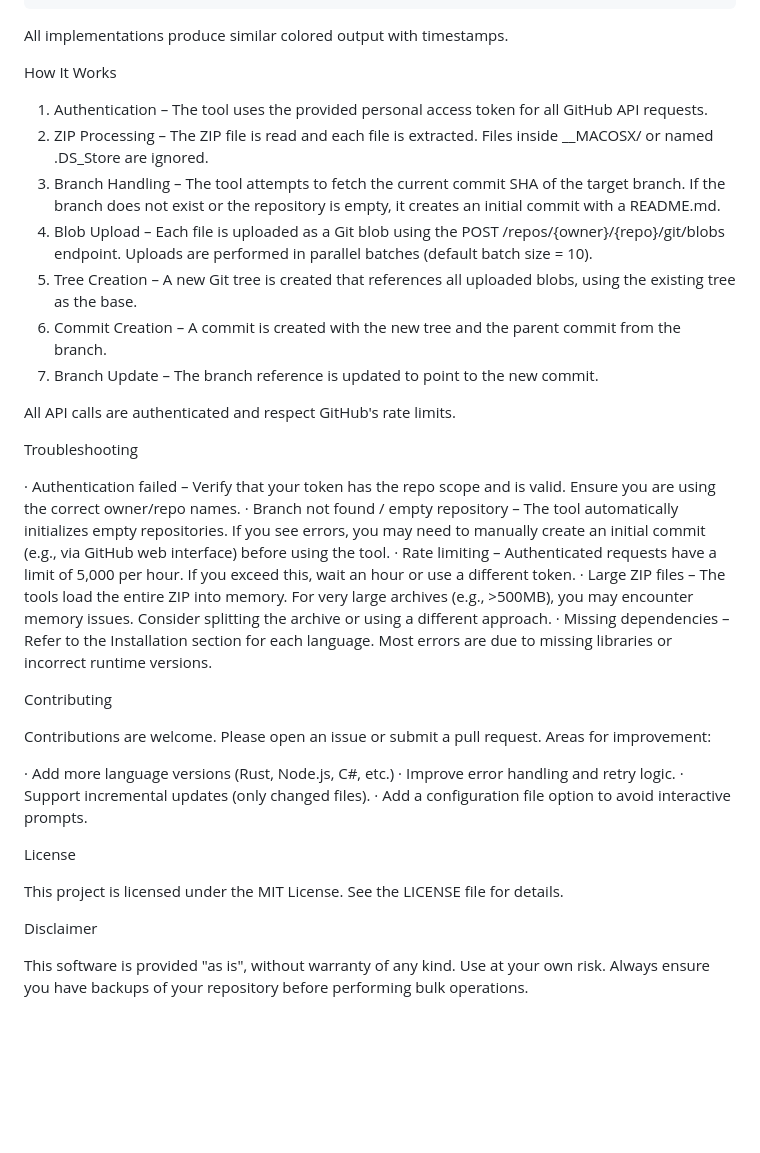
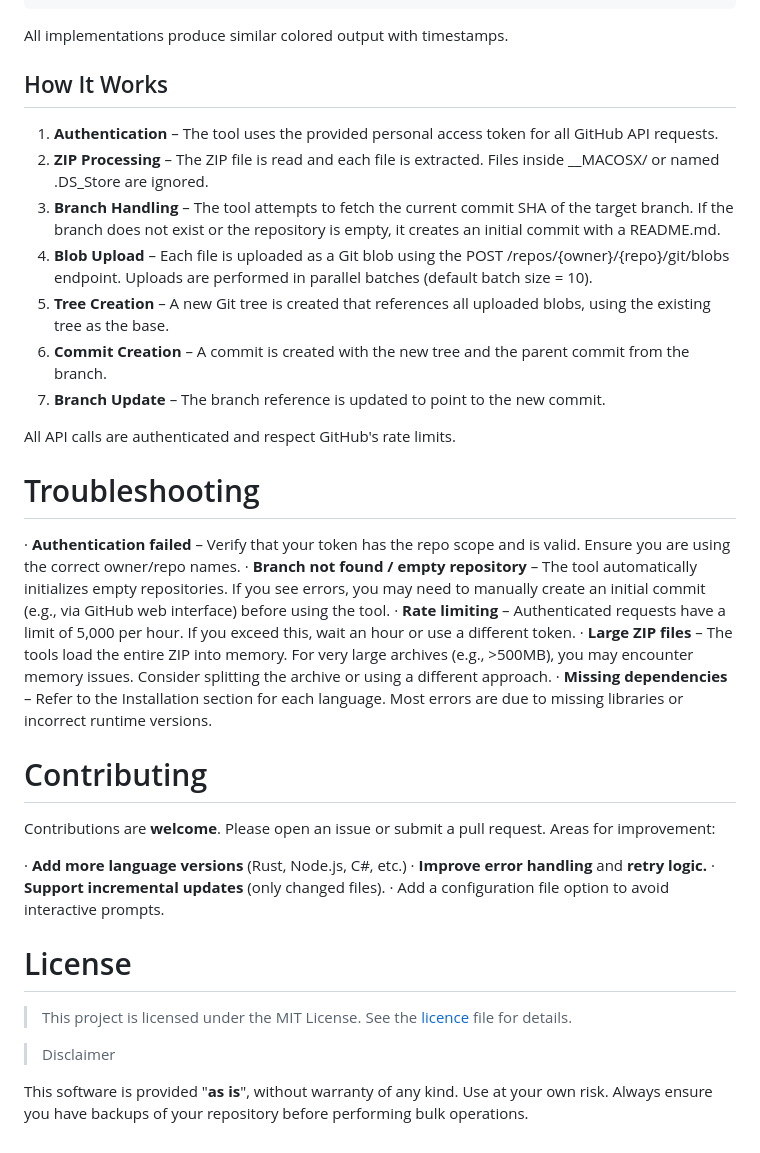
Before and after one commit to iciiwhite/zip-deployer, a Markdown page: README.md, the part around one of its changes. GitHub-like rendering; blank space fills up the shorter version.

Commit message:
Refactor README.md for improved formatting
Updated formatting and section headers in README.md for consistency and clarity.

```diff
--- a/README.md
+++ b/README.md
@@ -190,39 +189,39 @@ GitHub ZIP Deployer — Tool by Icii White
 
 All implementations produce similar colored output with timestamps.
 
-How It Works
+## How It Works
 
-1. Authentication – The tool uses the provided personal access token for all GitHub API requests.
-2. ZIP Processing – The ZIP file is read and each file is extracted. Files inside __MACOSX/ or named .DS_Store are ignored.
-3. Branch Handling – The tool attempts to fetch the current commit SHA of the target branch. If the branch does not exist or the repository is empty, it creates an initial commit with a README.md.
-4. Blob Upload – Each file is uploaded as a Git blob using the POST /repos/{owner}/{repo}/git/blobs endpoint. Uploads are performed in parallel batches (default batch size = 10).
-5. Tree Creation – A new Git tree is created that references all uploaded blobs, using the existing tree as the base.
-6. Commit Creation – A commit is created with the new tree and the parent commit from the branch.
-7. Branch Update – The branch reference is updated to point to the new commit.
+1. **Authentication** – The tool uses the provided personal access token for all GitHub API requests.
+2. **ZIP Processing** – The ZIP file is read and each file is extracted. Files inside __MACOSX/ or named .DS_Store are ignored.
+3. **Branch Handling** – The tool attempts to fetch the current commit SHA of the target branch. If the branch does not exist or the repository is empty, it creates an initial commit with a README.md.
+4. **Blob Upload** – Each file is uploaded as a Git blob using the POST /repos/{owner}/{repo}/git/blobs endpoint. Uploads are performed in parallel batches (default batch size = 10).
+5. **Tree Creation** – A new Git tree is created that references all uploaded blobs, using the existing tree as the base.
+6. **Commit Creation** – A commit is created with the new tree and the parent commit from the branch.
+7. **Branch Update** – The branch reference is updated to point to the new commit.
 
 All API calls are authenticated and respect GitHub's rate limits.
 
-Troubleshooting
+# Troubleshooting
 
-· Authentication failed – Verify that your token has the repo scope and is valid. Ensure you are using the correct owner/repo names.
-· Branch not found / empty repository – The tool automatically initializes empty repositories. If you see errors, you may need to manually create an initial commit (e.g., via GitHub web interface) before using the tool.
-· Rate limiting – Authenticated requests have a limit of 5,000 per hour. If you exceed this, wait an hour or use a different token.
-· Large ZIP files – The tools load the entire ZIP into memory. For very large archives (e.g., >500MB), you may encounter memory issues. Consider splitting the archive or using a different approach.
-· Missing dependencies – Refer to the Installation section for each language. Most errors are due to missing libraries or incorrect runtime versions.
+· **Authentication failed** – Verify that your token has the repo scope and is valid. Ensure you are using the correct owner/repo names.
+· **Branch not found / empty repository** – The tool automatically initializes empty repositories. If you see errors, you may need to manually create an initial commit (e.g., via GitHub web interface) before using the tool.
+· **Rate limiting** – Authenticated requests have a limit of 5,000 per hour. If you exceed this, wait an hour or use a different token.
+· **Large ZIP files** – The tools load the entire ZIP into memory. For very large archives (e.g., >500MB), you may encounter memory issues. Consider splitting the archive or using a different approach.
+· **Missing dependencies** – Refer to the Installation section for each language. Most errors are due to missing libraries or incorrect runtime versions.
 
-Contributing
+# Contributing
 
-Contributions are welcome. Please open an issue or submit a pull request. Areas for improvement:
+Contributions are **welcome**. Please open an issue or submit a pull request. Areas for improvement:
 
-· Add more language versions (Rust, Node.js, C#, etc.)
-· Improve error handling and retry logic.
-· Support incremental updates (only changed files).
+· **Add more language versions** (Rust, Node.js, C#, etc.)
+· **Improve error handling** and **retry logic.**
+· **Support incremental updates** (only changed files).
 · Add a configuration file option to avoid interactive prompts.
 
-License
+# License
 
-This project is licensed under the MIT License. See the LICENSE file for details.
+> This project is licensed under the MIT License. See the [licence](LICENSE) file for details.
 
-Disclaimer
+> Disclaimer
 
-This software is provided "as is", without warranty of any kind. Use at your own risk. Always ensure you have backups of your repository before performing bulk operations.
+This software is provided "**as is**", without warranty of any kind. Use at your own risk. Always ensure you have backups of your repository before performing bulk operations.
```
Also changed, not shown: other parts of README.md (+13 -14 lines).
